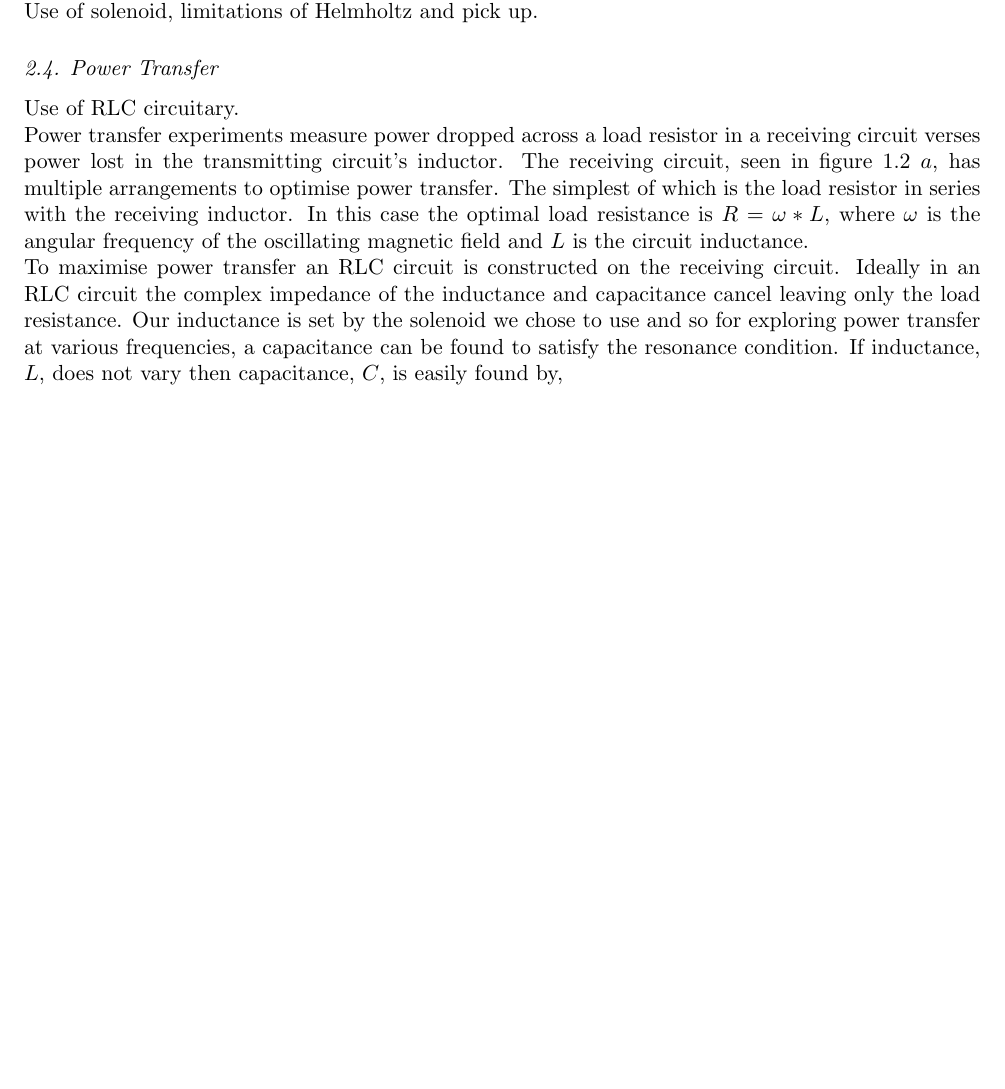
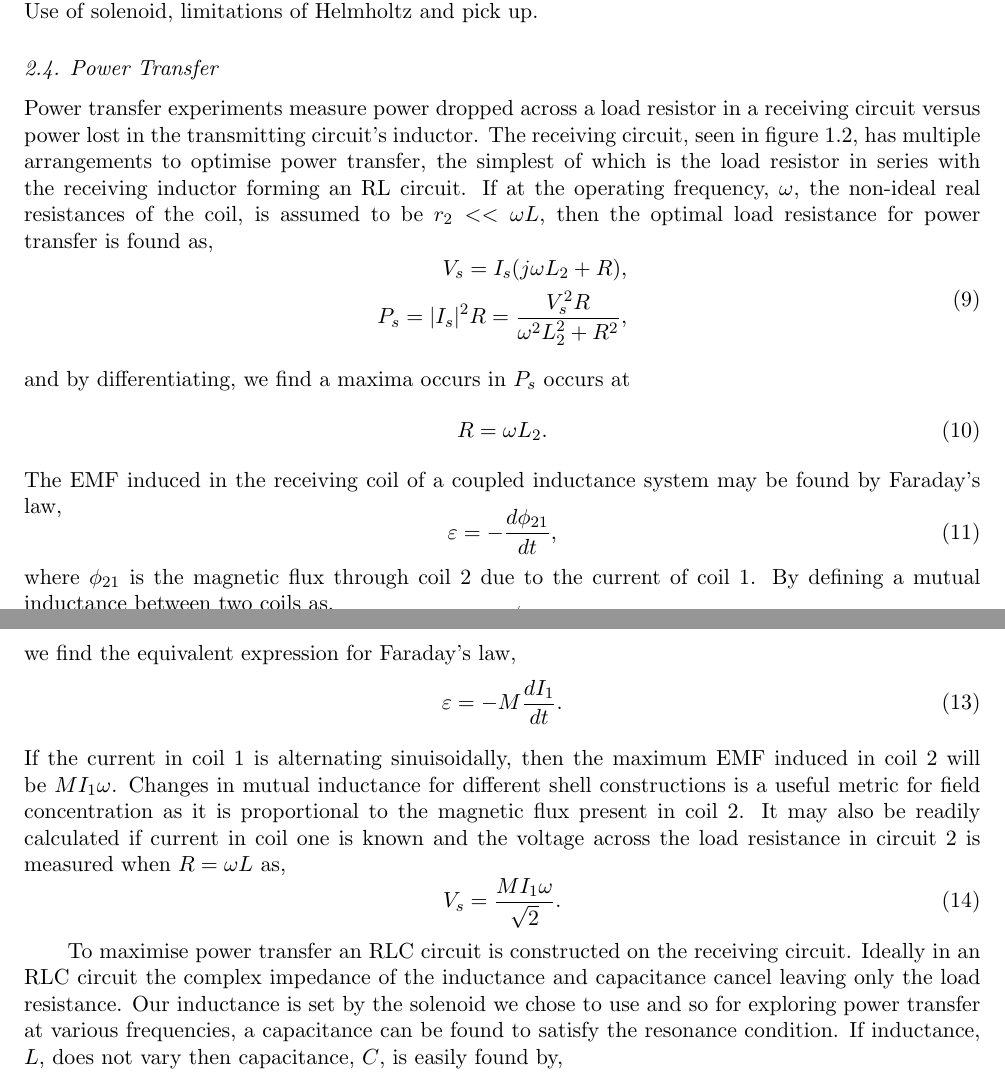
Before and after one commit to DonovanWebb/FYP-diss, a LaTeX paper (latex/main.tex): part of page 5 of 15 before the commit and two parts of pages 5 and 6 of 15 after it, the two joined at a grey line, cut so that both start at the same text, the shorter picture padded with empty space. Compiled offline with pdfLaTeX.

Commit message:
reworked results

```diff
--- a/latex/main.tex
+++ b/latex/main.tex
@@ -309,18 +311,60 @@ strength experiments.\\
 Use of solenoid, limitations of Helmholtz and pick up.
 
 \subsection{Power Transfer}
-Use of RLC circuitary.\\
 Power transfer experiments measure power dropped across a load
-resistor in a receiving circuit verses power lost in the transmitting
+resistor in a receiving circuit versus power lost in the transmitting
 circuit's inductor. The receiving circuit, seen in
-figure~\ref{fig:WPT}~$a$, has multiple arrangements to optimise
-power transfer. The simplest of which is the load resistor in series
-with the receiving inductor. In this case the optimal load resistance
-is $R = \omega*L$, where $\omega$ is the angular frequency of the
-oscillating magnetic field and $L$ is the circuit inductance.\\ To
-maximise power transfer an RLC circuit is constructed on the receiving
-circuit. Ideally in an RLC circuit the complex impedance of the
-inductance and capacitance cancel leaving only the load
+figure~\ref{fig:WPT}, has multiple arrangements to optimise power
+transfer, the simplest of which is the load resistor in series with
+the receiving inductor forming an RL circuit. If at the operating
+frequency, $\omega$, the non-ideal real resistances of the coil, is
+assumed to be $r_2 << \omega L$, then the optimal load resistance for
+power transfer is found as,
+\vspace{-1em}
+\begin{equation}
+  \begin{split}
+  V_s = I_s (j\omega L_2 + R),  \\
+  P_s = |I_s|^2R = \frac{V_s^2R}{\omega^2L_2^2 + R^2},
+  \label{eqn:RL-max}
+  \end{split}
+\end{equation}
+and by differentiating, we find a maxima occurs in $P_s$ occurs at
+\begin{equation}
+  R = \omega L_2.
+\end{equation}
+The EMF induced in the receiving coil of a coupled inductance system may be found by Faraday's law,
+\vspace{-0.5em}
+\begin{equation}
+  \varepsilon = -\frac{d\phi_{21}}{dt},
+\end{equation}
+where $\phi_{21}$ is the magnetic flux through coil 2 due
+to the current of coil 1.  By defining a mutual inductance between two
+coils as,
+\vspace{-0.5em}
+\begin{equation}
+  M = \frac{\phi_{21}}{I_1},
+\end{equation}
+we find the equivalent expression for Faraday's law,
+\vspace{-0.5em}
+\begin{equation}
+  \varepsilon = -M\frac{dI_{1}}{dt}.
+  \label{eqn:M}
+\end{equation}
+If the current in coil 1 is alternating sinuisoidally, then the
+maximum EMF induced in coil 2 will be $M I_1 \omega$. Changes in mutual
+inductance for different shell constructions is a useful metric for
+field concentration as it is proportional to the magnetic flux present
+in coil 2. It may also be readily calculated if current in coil one is
+known and the voltage across the load resistance in circuit 2 is
+measured when $R = \omega L$ as,
+\begin{equation}
+  V_s = \frac{MI_1\omega}{\sqrt{2}}.
+  \label{eqn:MVs}
+\end{equation}
+
+To maximise power transfer an RLC circuit is constructed on the
+receiving circuit. Ideally in an RLC circuit the complex impedance of
+the inductance and capacitance cancel leaving only the load
 resistance. Our inductance is set by the solenoid we chose to use and
 so for exploring power transfer at various frequencies, a capacitance
 can be found to satisfy the resonance condition. If inductance, $L$,
```
Also changed, not shown: latex/main.pdf, latex/main.tex (107 more changed lines), 2 other files.
